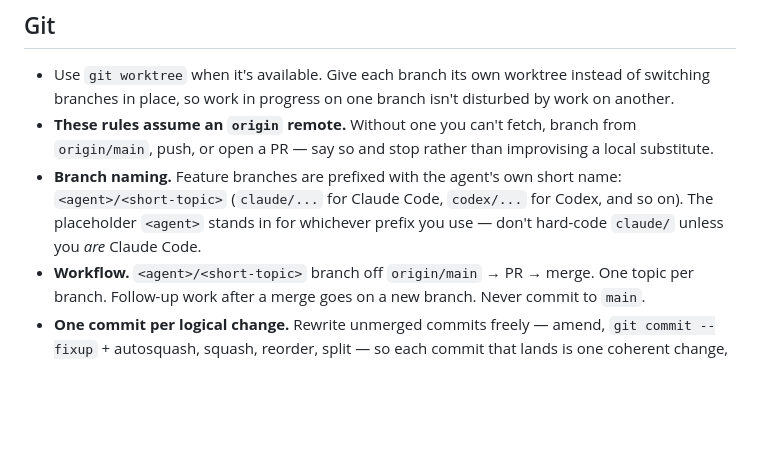
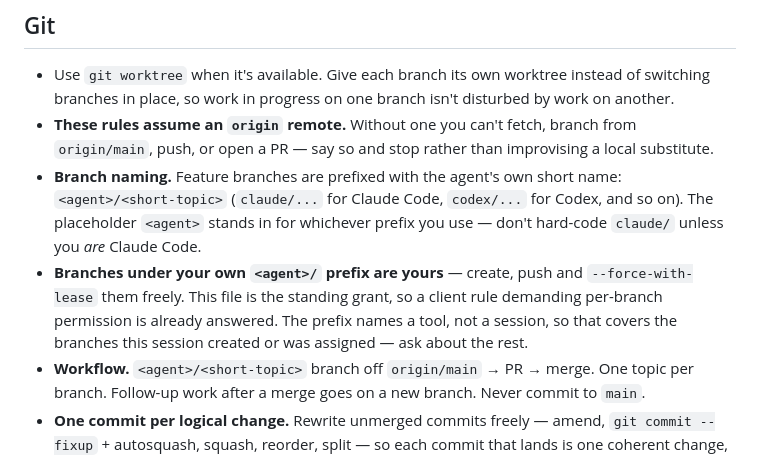
Before and after one commit to mikelward/web, a Markdown page: AGENTS.md, the part around the change. Drawn GitHub-style; blank space fills up the shorter version.

Commit message:
docs: Creating your own branches needs no permission
This file already grants an agent its own <agent>/-prefixed branches
freely, but a client- or harness-level "never push to a different branch
without explicit permission" reads as unanswered and produces a
per-branch ask -- or, worse, an unrelated change folded into whatever
branch the session was pinned to, so as not to need a second one. Name
this file as the grant that rule is looking for, the way "Open the PR
without being asked" already resolves the same conflict.

Ported from mesh, in the short form rather than the one that landed there.

Co-Authored-By: Claude Opus 5 <noreply@anthropic.com>
Claude-Session: https://claude.ai/code/session_01W76mu7wTiLTkRGu2NX7bFj

```diff
--- a/AGENTS.md
+++ b/AGENTS.md
@@ -87,6 +87,11 @@ make deploy   # gcloud app deploy
   name: `<agent>/<short-topic>` (`claude/...` for Claude Code, `codex/...`
   for Codex, and so on). The placeholder `<agent>` stands in for whichever
   prefix you use — don't hard-code `claude/` unless you *are* Claude Code.
+- **Branches under your own `<agent>/` prefix are yours** — create, push and
+  `--force-with-lease` them freely. This file is the standing grant, so a
+  client rule demanding per-branch permission is already answered. The
+  prefix names a tool, not a session, so that covers the branches this
+  session created or was assigned — ask about the rest.
 - **Workflow.** `<agent>/<short-topic>` branch off `origin/main` → PR →
   merge. One topic per branch. Follow-up work after a merge goes on a new
   branch. Never commit to `main`.
```
